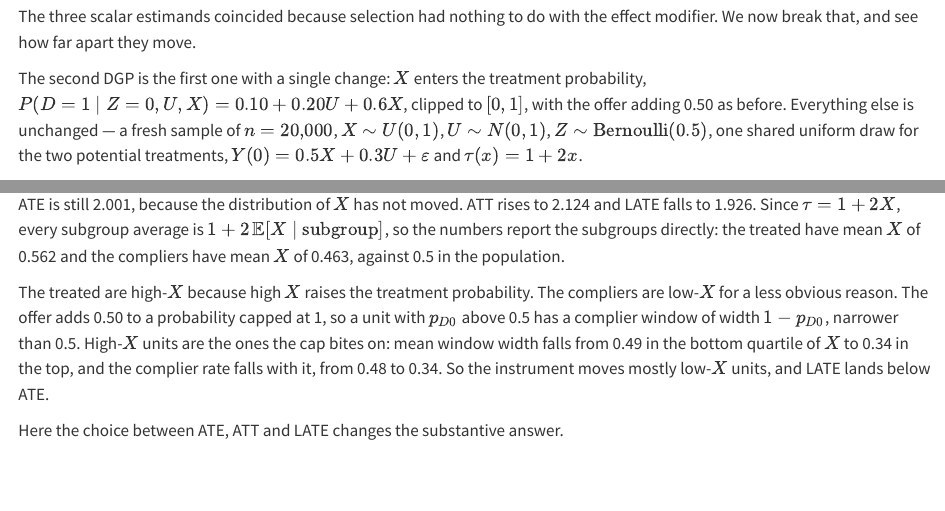
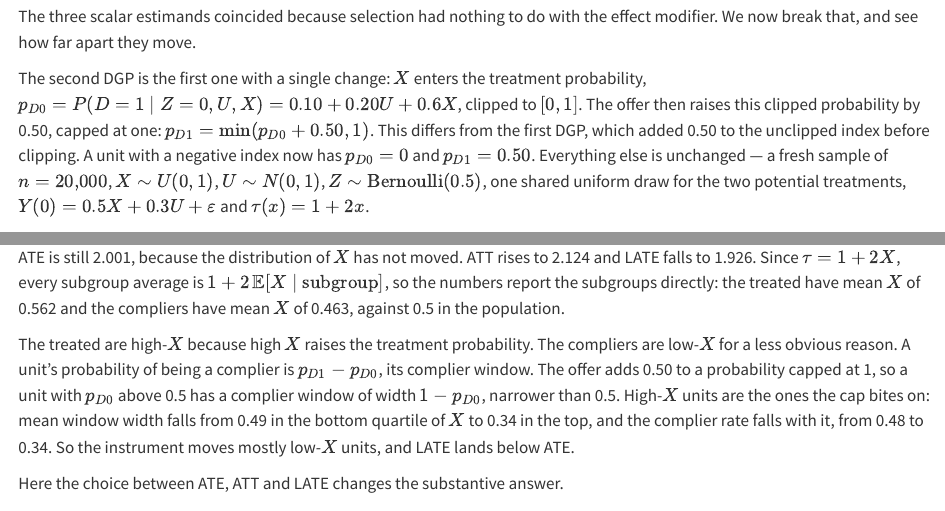
Before and after one commit to xiangao/causal_econometrics_guide, a Quarto document (causal-estimands.qmd): the page in a window 1100 px wide, from 4700 px down, and a second part further down, joined at a grey line. Rendered offline with R 4.5, knitr and Pandoc in place of Quarto, with nearby package versions.

Commit message:
State the selective DGP's clipping order; fix MatchIt comment
Codex continued review R1 and R2. Prose and comment only; outputs unchanged.

Co-Authored-By: Claude Opus 5.5 <noreply@anthropic.com>

```diff
--- a/causal-estimands.qmd
+++ b/causal-estimands.qmd
@@ -254,8 +254,11 @@ The three scalar estimands coincided because selection had nothing to do with
 the effect modifier. We now break that, and see how far apart they move.
 
 The second DGP is the first one with a single change: $X$ enters the treatment
-probability, $P(D=1 \mid Z=0, U, X) = 0.10 + 0.20U + 0.6X$, clipped to $[0,1]$,
-with the offer adding 0.50 as before. Everything else is unchanged --- a fresh
+probability, $p_{D0} = P(D=1 \mid Z=0, U, X) = 0.10 + 0.20U + 0.6X$, clipped to
+$[0,1]$. The offer then raises this clipped probability by 0.50, capped at one:
+$p_{D1} = \min(p_{D0} + 0.50, 1)$. This differs from the first DGP, which added
+0.50 to the unclipped index before clipping. A unit with a negative index now
+has $p_{D0} = 0$ and $p_{D1} = 0.50$. Everything else is unchanged --- a fresh
 sample of $n = 20{,}000$, $X \sim U(0,1)$, $U \sim N(0,1)$,
 $Z \sim \text{Bernoulli}(0.5)$, one shared uniform draw for the two potential
 treatments, $Y(0) = 0.5X + 0.3U + \varepsilon$ and $\tau(x) = 1 + 2x$.
@@ -299,7 +302,8 @@ the subgroups directly: the treated have mean $X$ of 0.562 and the compliers
 have mean $X$ of 0.463, against 0.5 in the population.
 
 The treated are high-$X$ because high $X$ raises the treatment probability.
-The compliers are low-$X$ for a less obvious reason. The offer adds 0.50 to a
+The compliers are low-$X$ for a less obvious reason. A unit's probability of
+being a complier is $p_{D1} - p_{D0}$, its complier window. The offer adds 0.50 to a
 probability capped at 1, so a unit with $p_{D0}$ above 0.5 has a complier
 window of width $1 - p_{D0}$, narrower than 0.5. High-$X$ units are the ones
 the cap bites on: mean window width falls from 0.49 in the bottom quartile of
```
Also changed, not shown: CLAUDE.md (+7 -0 lines), sensitivity-analysis.qmd (+3 -1 lines), 10 other files.
